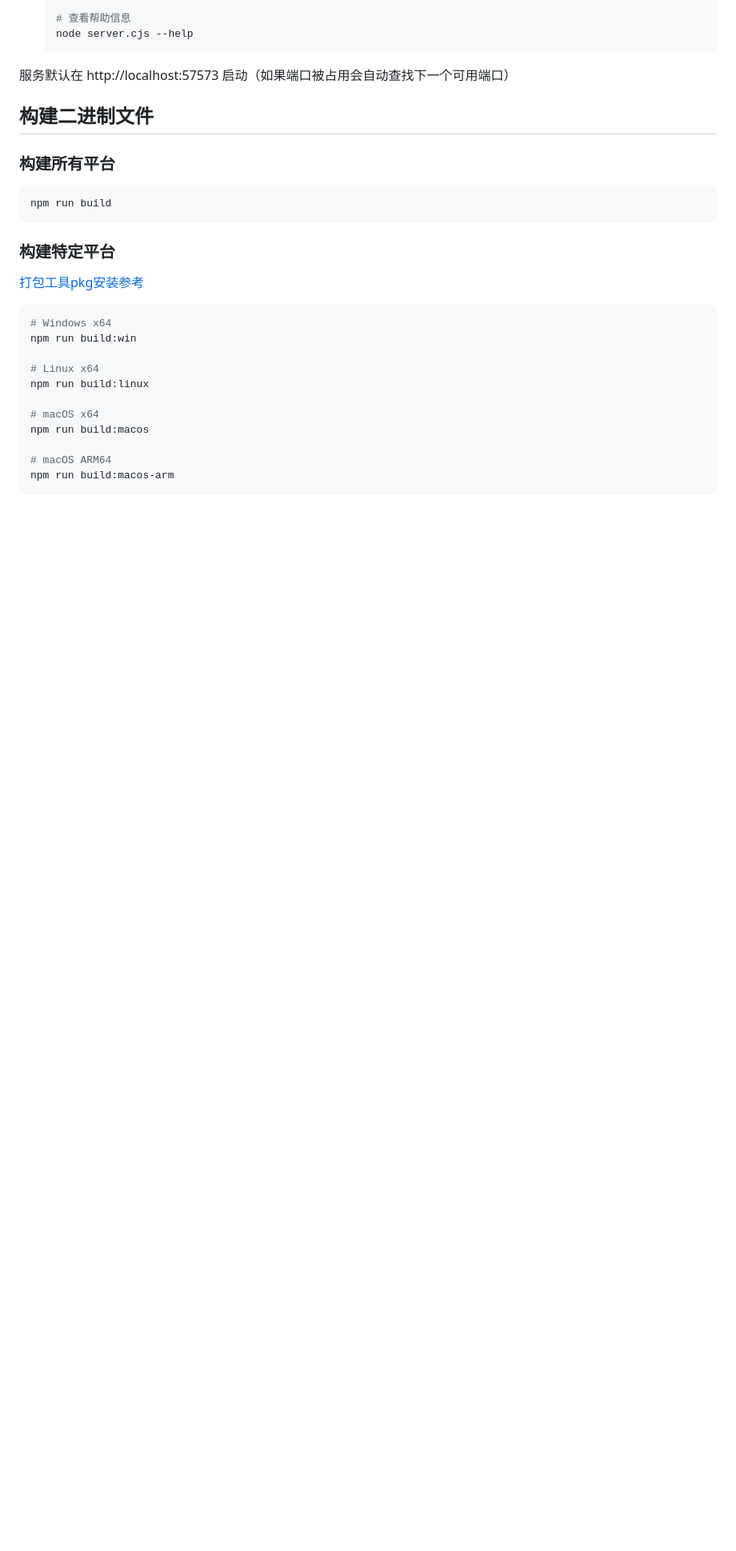
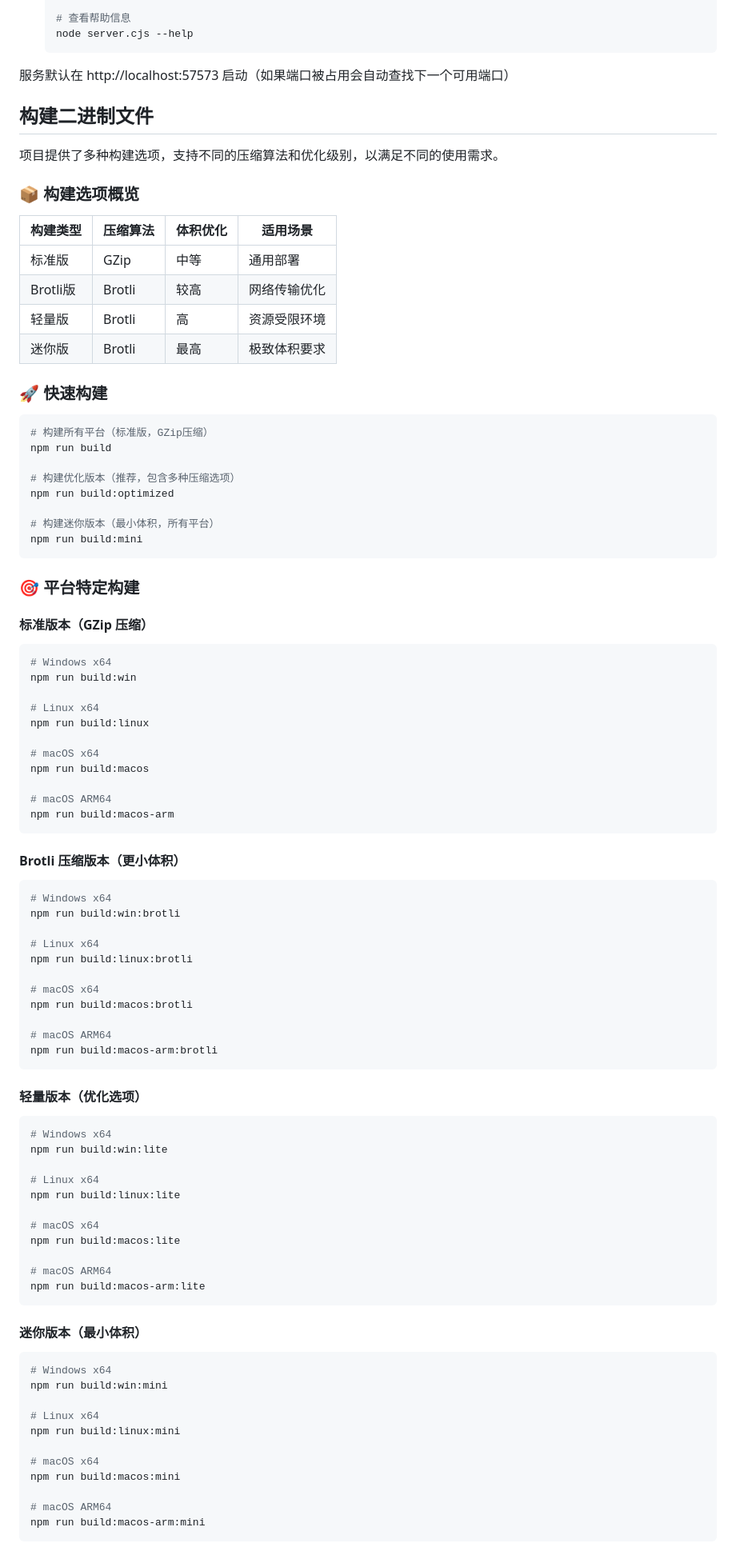
Before and after one commit to hjdhnx/pup-sniffer, a Markdown page: README.md, the part around one of its changes. Shown at 80% size. Drawn GitHub-style; blank space fills up the shorter version.

Commit message:
docs:update readme

````diff
--- a/README.md
+++ b/README.md
@@ -76,15 +99,33 @@
 
 ## 构建二进制文件
 
-### 构建所有平台
+项目提供了多种构建选项，支持不同的压缩算法和优化级别，以满足不同的使用需求。
+
+### 📦 构建选项概览
+
+| 构建类型 | 压缩算法 | 体积优化 | 适用场景 |
+|----------|----------|----------|----------|
+| 标准版 | GZip | 中等 | 通用部署 |
+| Brotli版 | Brotli | 较高 | 网络传输优化 |
+| 轻量版 | Brotli | 高 | 资源受限环境 |
+| 迷你版 | Brotli | 最高 | 极致体积要求 |
+
+### 🚀 快速构建
+
 ```bash
+# 构建所有平台（标准版，GZip压缩）
 npm run build
+
+# 构建优化版本（推荐，包含多种压缩选项）
+npm run build:optimized
+
+# 构建迷你版本（最小体积，所有平台）
+npm run build:mini
 ```
 
-### 构建特定平台
+### 🎯 平台特定构建
 
-[打包工具pkg安装参考](https://www.jb51.net/javascript/329845uie.htm)
-
+#### 标准版本（GZip 压缩）
 ```bash
 # Windows x64
 npm run build:win
@@ -97,3 +138,50 @@ npm run build:macos
 
 # macOS ARM64
 npm run build:macos-arm
+```
+
+#### Brotli 压缩版本（更小体积）
+```bash
+# Windows x64
+npm run build:win:brotli
+
+# Linux x64
+npm run build:linux:brotli
+
+# macOS x64
+npm run build:macos:brotli
+
+# macOS ARM64
+npm run build:macos-arm:brotli
+```
+
+#### 轻量版本（优化选项）
+```bash
+# Windows x64
+npm run build:win:lite
+
+# Linux x64
+npm run build:linux:lite
+
+# macOS x64
+npm run build:macos:lite
+
+# macOS ARM64
+npm run build:macos-arm:lite
+```
+
+#### 迷你版本（最小体积）
+```bash
+# Windows x64
+npm run build:win:mini
+
+# Linux x64
+npm run build:linux:mini
+
+# macOS x64
+npm run build:macos:mini
+
+# macOS ARM64
+npm run build:macos-arm:mini
+```
+
````
Also changed, not shown: other parts of README.md (+118 -2 lines).
